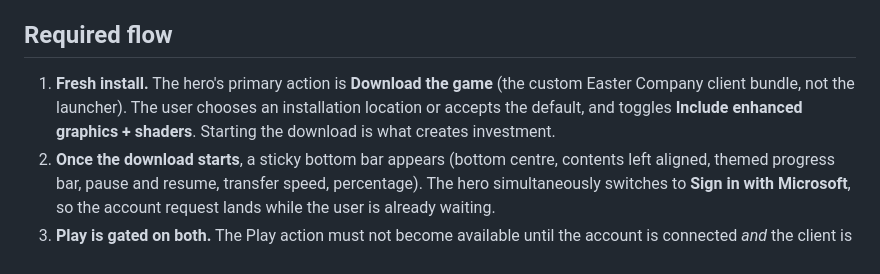
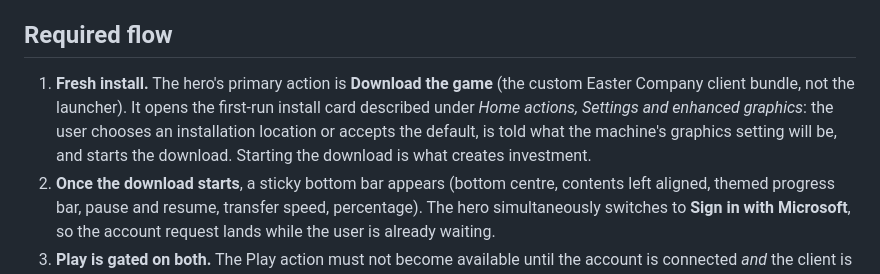
Before and after one commit to Easter-Co-SMP/easter-co-smp.github.io, a Markdown page: doc/launcher-states.md, the part around one of its changes. GitHub-like rendering.

```diff
--- a/doc/launcher-states.md
+++ b/doc/launcher-states.md
@@ -7,9 +7,11 @@ requirements; the main process never decides what the hero looks like.
 ## Required flow
 
 1. **Fresh install.** The hero's primary action is **Download the game** (the
-   custom Easter Company client bundle, not the launcher). The user chooses an
-   installation location or accepts the default, and toggles **Include enhanced
-   graphics + shaders**. Starting the download is what creates investment.
+   custom Easter Company client bundle, not the launcher). It opens the first-run
+   install card described under *Home actions, Settings and enhanced graphics*:
+   the user chooses an installation location or accepts the default, is told what
+   the machine's graphics setting will be, and starts the download. Starting the
+   download is what creates investment.
 2. **Once the download starts**, a sticky bottom bar appears (bottom centre,
    contents left aligned, themed progress bar, pause and resume, transfer speed,
    percentage). The hero simultaneously switches to **Sign in with Microsoft**,
```
Also changed, not shown: other parts of doc/launcher-states.md (+74 -0 lines).
